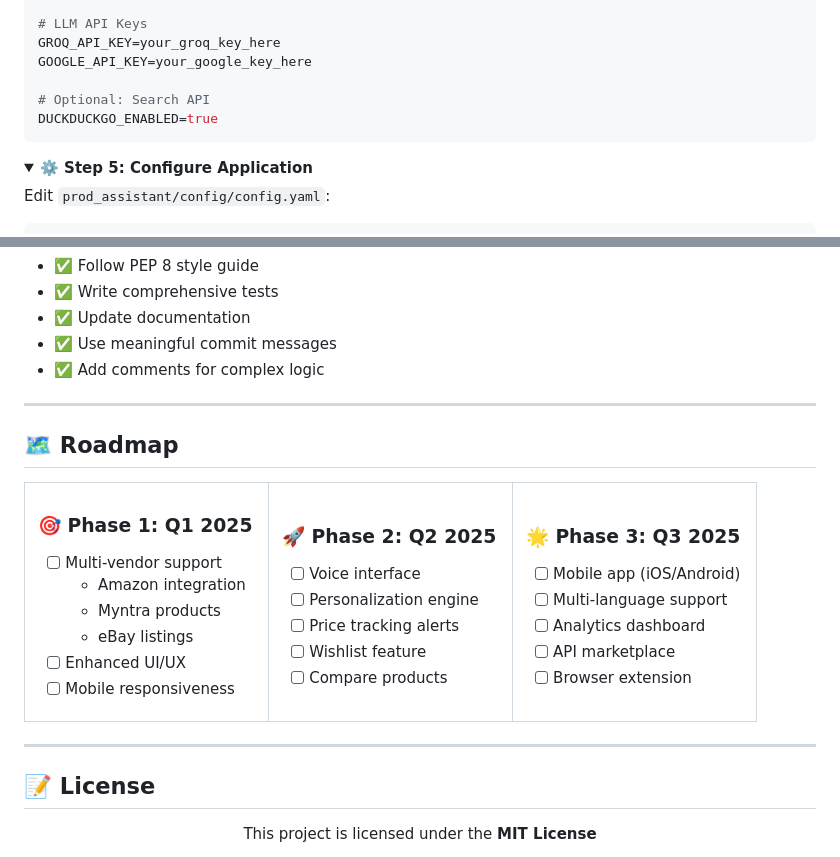
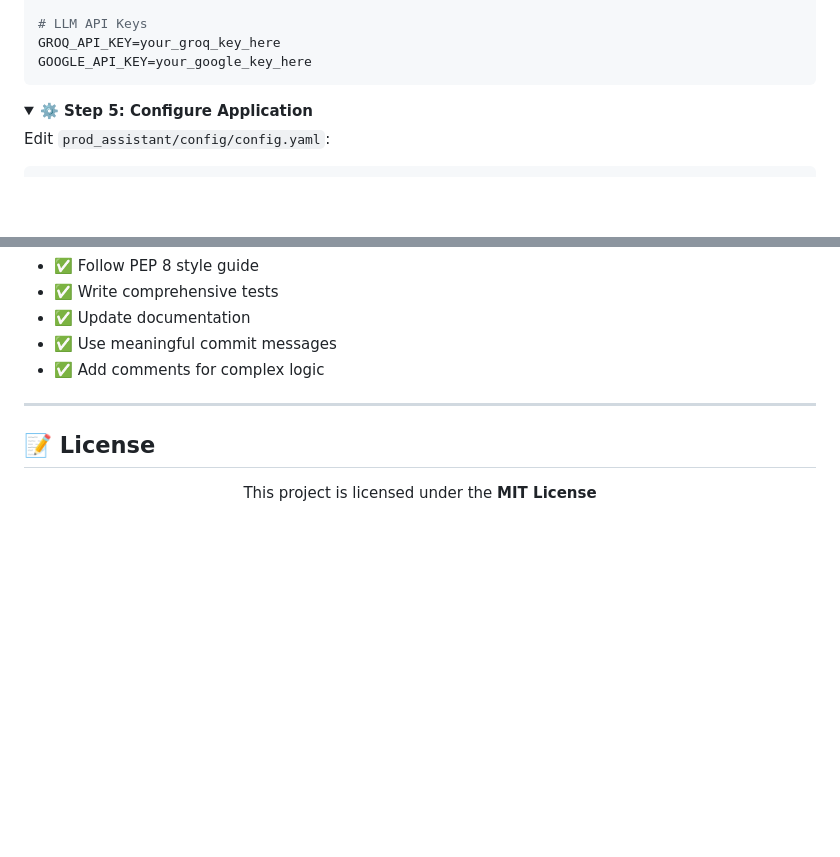
Before and after one commit to Krishna-Thakkar/ecomm-prod-assistant, a Markdown page: README.md, 2 parts joined by grey strips. Rendered like a GitHub page; folded sections open; blank space fills up the shorter version.

Commit message:
feat: update README.md

````diff
--- a/README.md
+++ b/README.md
@@ -393,9 +393,6 @@ ASTRA_DB_ENDPOINT=your_astra_endpoint_here
 # LLM API Keys
 GROQ_API_KEY=your_groq_key_here
 GOOGLE_API_KEY=your_google_key_here
-
-# Optional: Search API
-DUCKDUCKGO_ENABLED=true
 ```
 </details>
 
@@ -753,46 +750,6 @@ Response quality
 
 ---
 
-## 🗺️ Roadmap
-
-<table>
-<tr>
-<td width="33%">
-
-### 🎯 **Phase 1: Q1 2025**
-- [ ] Multi-vendor support
-  - Amazon integration
-  - Myntra products
-  - eBay listings
-- [ ] Enhanced UI/UX
-- [ ] Mobile responsiveness
-
-</td>
-<td width="33%">
-
-### 🚀 **Phase 2: Q2 2025**
-- [ ] Voice interface
-- [ ] Personalization engine
-- [ ] Price tracking alerts
-- [ ] Wishlist feature
-- [ ] Compare products
-
-</td>
-<td width="33%">
-
-### 🌟 **Phase 3: Q3 2025**
-- [ ] Mobile app (iOS/Android)
-- [ ] Multi-language support
-- [ ] Analytics dashboard
-- [ ] API marketplace
-- [ ] Browser extension
-
-</td>
-</tr>
-</table>
-
----
-
 ## 📝 License
 
 <div align="center">
````
Also changed, not shown: other parts of README.md (+5 -5 lines).
